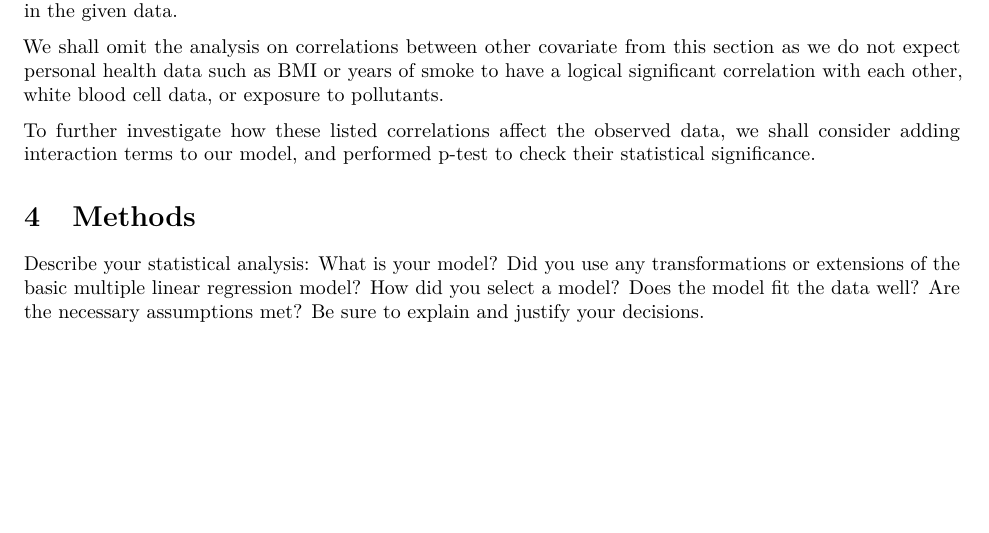
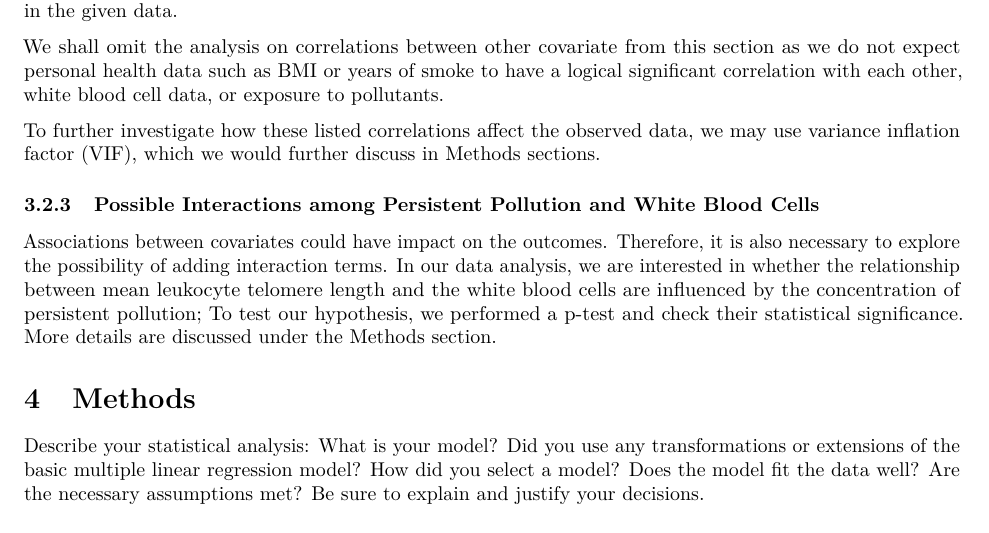
Before and after one commit to estella98/R331project, an R Markdown document (331FinalProject.Rmd): part of page 6 of 25 before the commit and part of page 6 of 26 after it, cut so that both start at the same text, the shorter picture padded with empty space. The pictures show the output file 331FinalProject.pdf that the author committed with the source.

Commit message:
update interaction paragraph

```diff
--- a/331FinalProject.Rmd
+++ b/331FinalProject.Rmd
@@ -176,7 +176,12 @@ From the graph above, we see that there is no strong positive correlation among
 
 We shall omit the analysis on correlations between other covariate from this section as we do not expect personal health data such as BMI or years of smoke to have a logical significant correlation with each other, white blood cell data, or exposure to pollutants.
 
-To further investigate how these listed correlations affect the observed data, we shall consider adding interaction terms to our model, and performed p-test to check their statistical significance.
+To further investigate how these listed correlations affect the observed data, we may use variance inflation factor (VIF), which we would further discuss in Methods sections.
+
+### Possible Interactions among Persistent Pollution and White Blood Cells
+
+Associations between different covariates might affect their relationships with the outcomes. Therefore, it is also necessary to explore the possibility of adding interaction terms. In our data analysis, we are interested in whether the relationship between mean leukocyte telomere length and the white blood cells are influenced by the concentration of persistent pollution; To test our hypothesis, we performed a p-test and check their statistical significance. More details are discussed under the Methods section.
+
 
 
 # Methods
```
Also changed, not shown: 331FinalProject.pdf.
